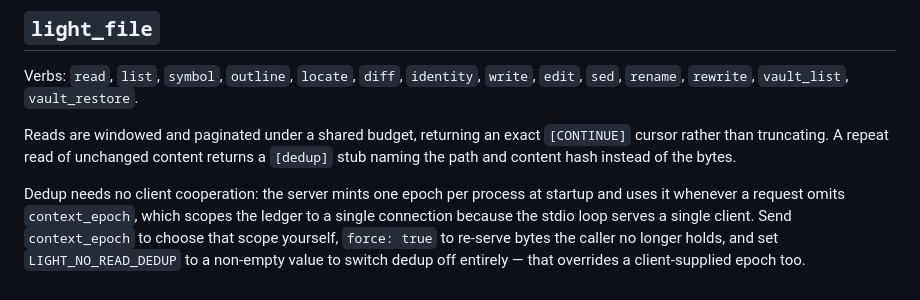
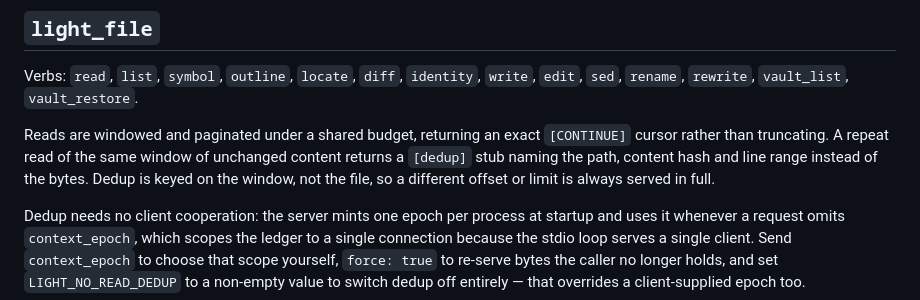
Before and after one commit to icediceice/light-tools, a Markdown page: docs/REFERENCE.md, the part around the change. Rendered like a GitHub page.

Commit message:
docs: say that read dedup is keyed on the window, not the file

```diff
--- a/docs/REFERENCE.md
+++ b/docs/REFERENCE.md
@@ -30,8 +30,10 @@ Verbs: `read`, `list`, `symbol`, `outline`, `locate`, `diff`, `identity`,
 `write`, `edit`, `sed`, `rename`, `rewrite`, `vault_list`, `vault_restore`.
 
 Reads are windowed and paginated under a shared budget, returning an exact
-`[CONTINUE]` cursor rather than truncating. A repeat read of unchanged content
-returns a `[dedup]` stub naming the path and content hash instead of the bytes.
+`[CONTINUE]` cursor rather than truncating. A repeat read of the same window of
+unchanged content returns a `[dedup]` stub naming the path, content hash and
+line range instead of the bytes. Dedup is keyed on the window, not the file, so
+a different offset or limit is always served in full.
 
 Dedup needs no client cooperation: the server mints one epoch per process at
 startup and uses it whenever a request omits `context_epoch`, which scopes the
```
